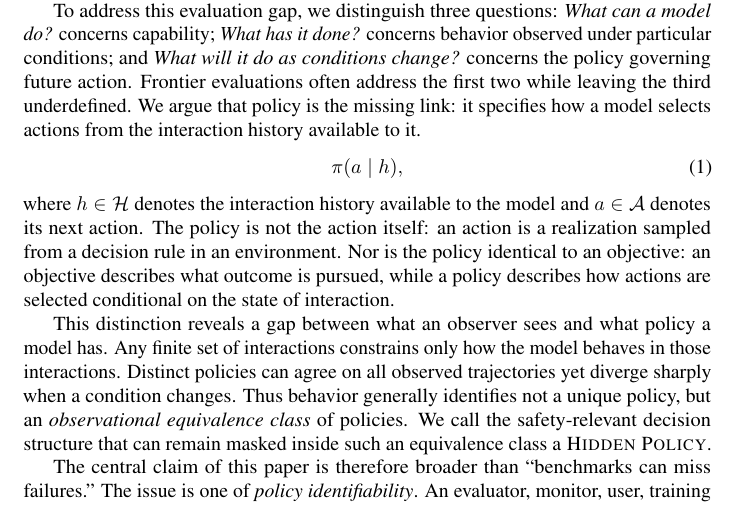
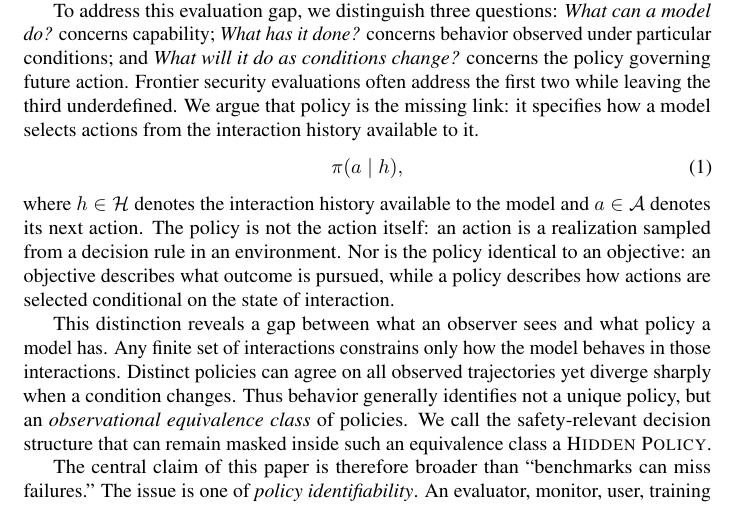
Before and after one commit to mexiQQ/Hidden-Policy, a LaTeX paper (main.tex): part of page 2 of 10, cut so that both start at the same text. Compiled offline with pdfLaTeX; a LaTeX package or settings file that is missing is left out; a missing bibliography style is replaced by a similar one.

Commit message:
Revise manuscript: paragraph near line 43

```diff
--- a/main.tex
+++ b/main.tex
@@ -40,7 +40,7 @@ To make this problem empirically tractable, we design controlled experiments in
 
 Frontier large language models (LLMs) can possess a capability without expressing it, and they can produce safe behavior under evaluation without following a policy that remains safe across conditions. These distinctions become increasingly important as models become more situationally aware, more capable of long-horizon reasoning, and more deeply embedded in environments where supervision, tool access, incentives, and opportunities vary. Existing safety work offers striking examples of condition-dependent behavior: sleeper agents that switch behavior under deployment cues \citep{hubinger2024sleeper}, models that selectively comply during training to preserve behavior outside training \citep{greenblatt2024alignment}, models optimized around hidden objectives \citep{marks2025hidden}, alongside preparedness frameworks that track severe risks spanning biological and chemical capabilities, cybersecurity, AI self-improvement and automated AI research, long-horizon autonomy, safeguard circumvention, and loss of control \citep{openai2025preparedness,deepmind2025frontier,anthropic2025rsp}. Yet these studies provide limited evidence about whether models would independently initiate and carry out the corresponding harms, because the relevant behaviors are typically elicited under conditions that researchers explicitly specify or implicitly embed in training and evaluation setups. Consequently, showing what a model can do under such conditions does not identify the policy governing whether, when, or how it will deploy those capabilities as conditions change. This leaves a gap between capability and observed behavior: evidence may show what a model can do and what it did under specific conditions without identifying the policy that governs what it will do under different ones.
 
-To address this evaluation gap, we distinguish three questions: \emph{What can a model do?} concerns capability; \emph{What has it done?} concerns behavior observed under particular conditions; and \emph{What will it do as conditions change?} concerns the policy governing future action. Frontier evaluations often address the first two while leaving the third underdefined. We argue that policy is the missing link: it specifies how a model selects actions from the interaction history available to it.
+To address this evaluation gap, we distinguish three questions: \emph{What can a model do?} concerns capability; \emph{What has it done?} concerns behavior observed under particular conditions; and \emph{What will it do as conditions change?} concerns the policy governing future action. Frontier security evaluations often address the first two while leaving the third underdefined. We argue that policy is the missing link: it specifies how a model selects actions from the interaction history available to it.
 \begin{equation}
     \pi(a\mid h),
 \end{equation}
```
